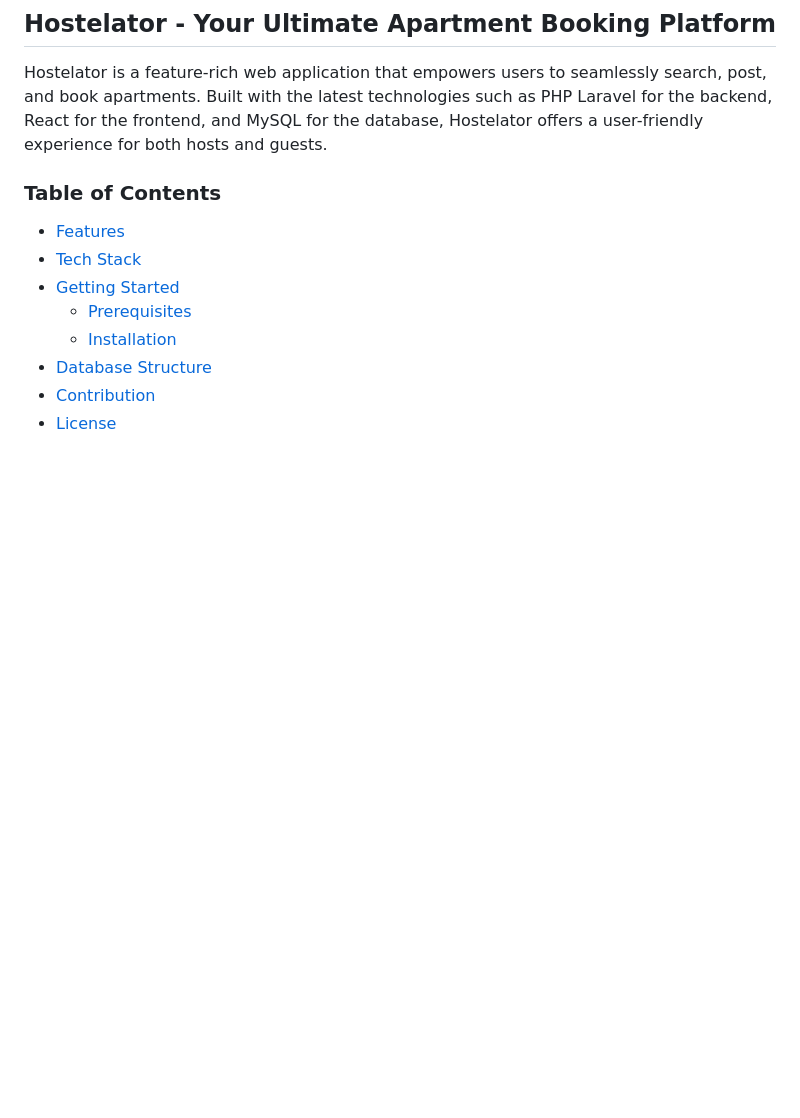
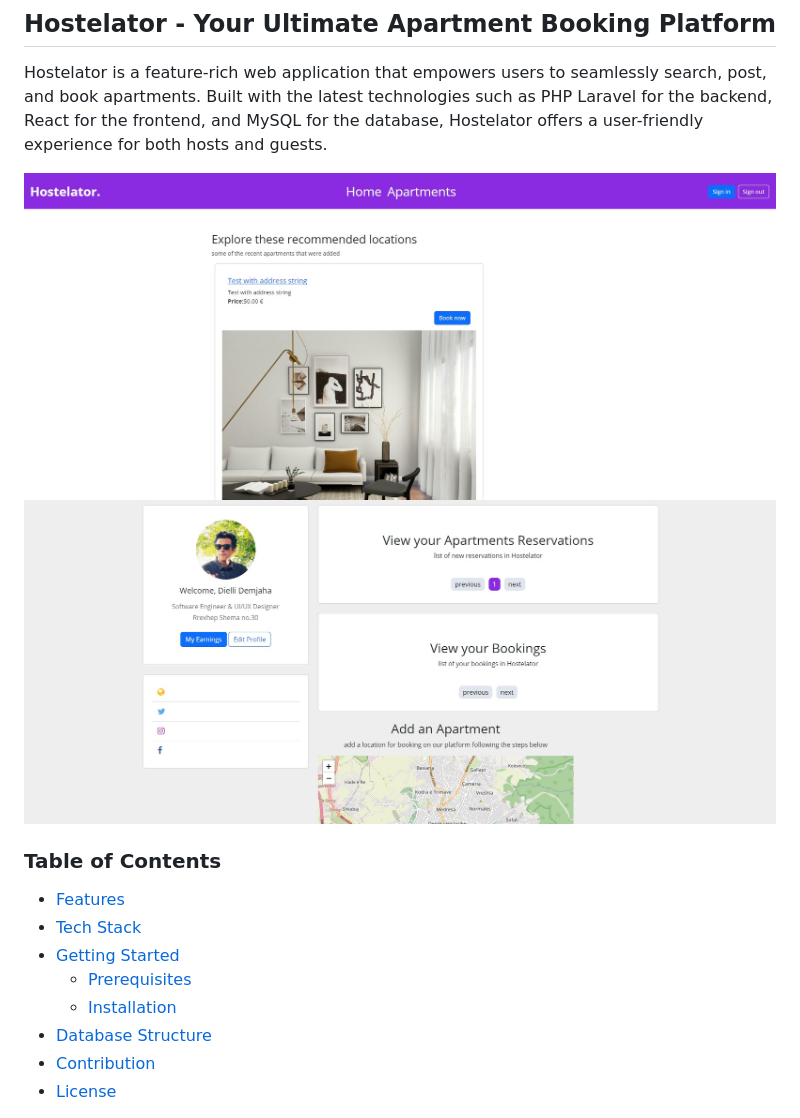
Before and after one commit to diellidemjaha/Hostelator, a Markdown page: README.md, the part around the change. GitHub-like rendering; blank space fills up the shorter version.

```diff
--- a/README.md
+++ b/README.md
@@ -1,6 +1,10 @@
 ## Hostelator - Your Ultimate Apartment Booking Platform
 
 Hostelator is a feature-rich web application that empowers users to seamlessly search, post, and book apartments. Built with the latest technologies such as PHP Laravel for the backend, React for the frontend, and MySQL for the database, Hostelator offers a user-friendly experience for both hosts and guests.
+
+
+![Example Screenshot](hostelator-1-screenshot.jpg)
+![Example Screenshot](hostelator-2-screenshot.jpg)
 
 ### Table of Contents
 - [Features](#features)
```
